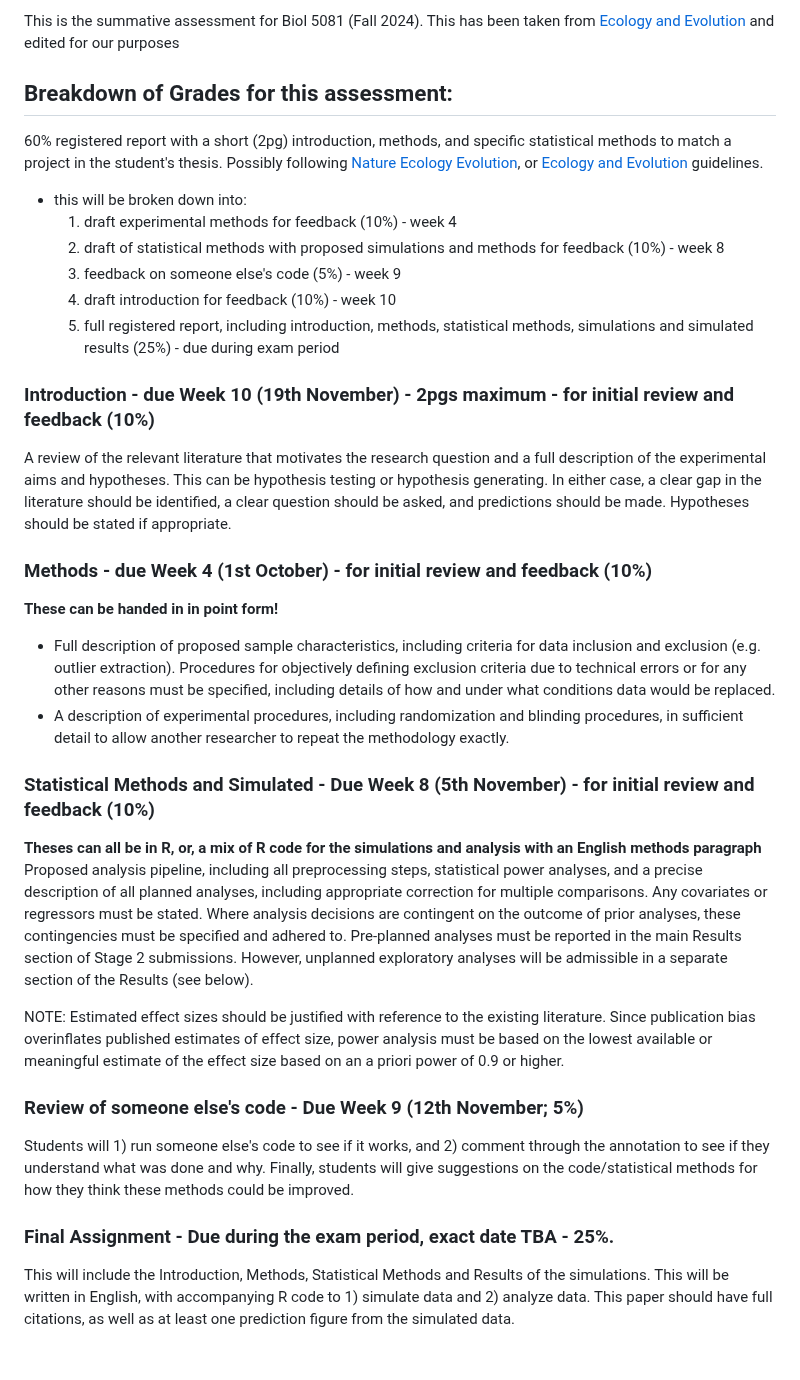
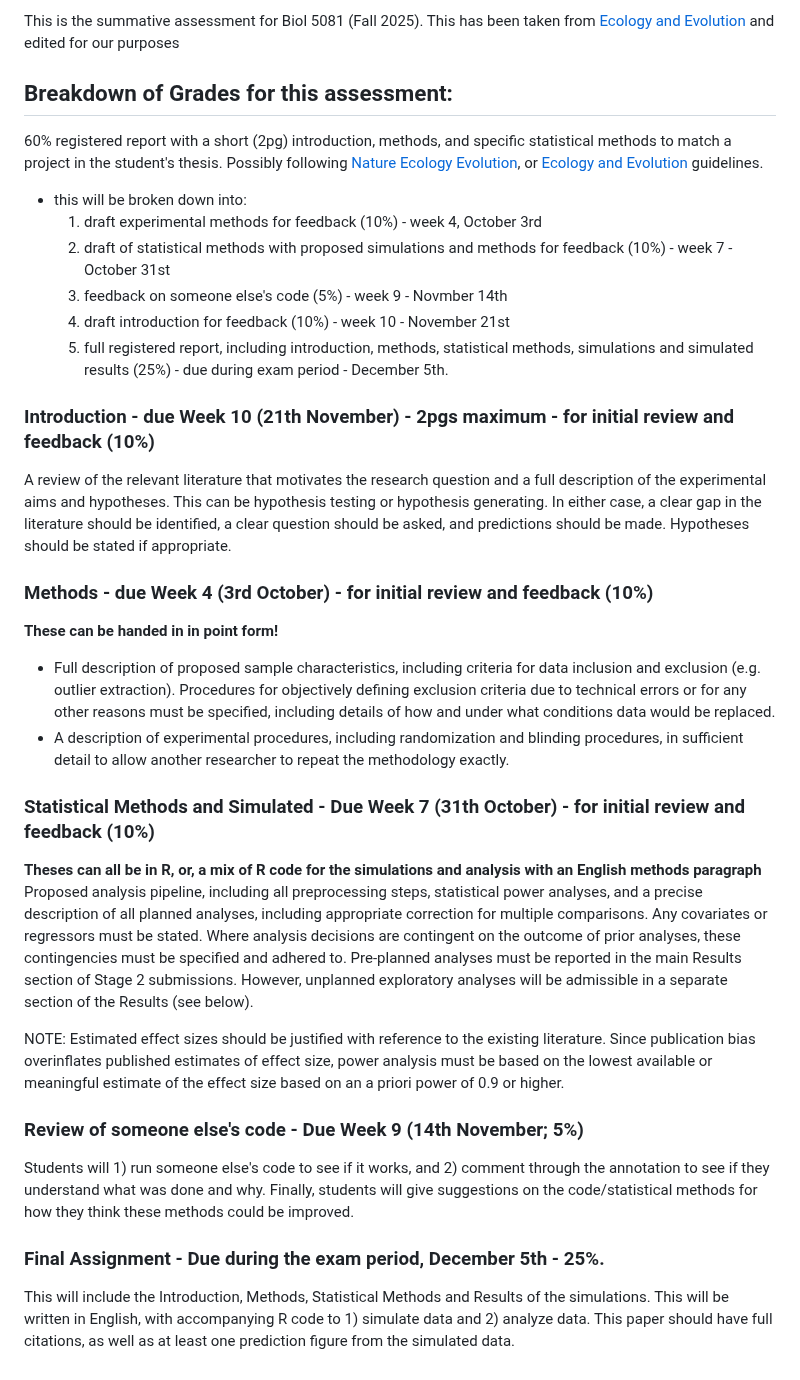
Before and after one commit to erynmcfarlane/GraduateStatsClass, a Markdown page: Registered_Report_Assignment.md, the part around the change. GitHub-like rendering.

Commit message:
Update Registered_Report_Assignment.md
Due dates for F2025

```diff
--- a/Registered_Report_Assignment.md
+++ b/Registered_Report_Assignment.md
@@ -1,37 +1,37 @@
-This is the summative assessment for Biol 5081 (Fall 2024). This has been taken from [Ecology and Evolution](https://onlinelibrary.wiley.com/page/journal/20457758/homepage/registeredreports.html) and edited for our purposes
+This is the summative assessment for Biol 5081 (Fall 2025). This has been taken from [Ecology and Evolution](https://onlinelibrary.wiley.com/page/journal/20457758/homepage/registeredreports.html) and edited for our purposes
 
 ## Breakdown of Grades for this assessment:
 60% registered report with a short (2pg) introduction, methods, and specific statistical methods to match a project in the student's thesis. Possibly following [Nature Ecology Evolution](https://www.nature.com/natecolevol/submission-guidelines/registeredreports), or [Ecology and Evolution](https://onlinelibrary.wiley.com/page/journal/20457758/homepage/registeredreports.html) guidelines.
  - this will be broken down into:
-    1) draft experimental methods for feedback (10%) - week 4
-    2) draft of statistical methods with proposed simulations and methods for feedback (10%) - week 8
-    3) feedback on someone else's code (5%) - week 9
-    4) draft introduction for feedback (10%) - week 10
-   5) full registered report, including introduction, methods, statistical methods, simulations and simulated results (25%) - due during exam period
+    1) draft experimental methods for feedback (10%) - week 4, October 3rd
+    2) draft of statistical methods with proposed simulations and methods for feedback (10%) - week 7 - October 31st
+    3) feedback on someone else's code (5%) - week 9 - Novmber 14th
+    4) draft introduction for feedback (10%) - week 10 - November 21st
+   5) full registered report, including introduction, methods, statistical methods, simulations and simulated results (25%) - due during exam period - December 5th.
 
 
-### Introduction - due Week 10 (19th November) - 2pgs maximum - for initial review and feedback (10%)
+### Introduction - due Week 10 (21th November) - 2pgs maximum - for initial review and feedback (10%)
 
 A review of the relevant literature that motivates the research question and a full description of the experimental aims and hypotheses. This can be hypothesis testing or hypothesis generating. In either case, a clear gap in the literature should be identified, a clear question should be asked, and predictions should be made. Hypotheses should be stated if appropriate.
 
-### Methods - due Week 4 (1st October) - for initial review and feedback (10%)
+### Methods - due Week 4 (3rd October) - for initial review and feedback (10%)
 
 **These can be handed in in point form!**
 
 * Full description of proposed sample characteristics, including criteria for data inclusion and exclusion (e.g. outlier extraction). Procedures for objectively defining exclusion criteria due to technical errors or for any other reasons must be specified, including details of how and under what conditions data would be replaced.
 * A description of experimental procedures, including randomization and blinding procedures, in sufficient detail to allow another researcher to repeat the methodology exactly.
 
-### Statistical Methods and Simulated - Due Week 8 (5th November) - for initial review and feedback (10%)
+### Statistical Methods and Simulated - Due Week 7 (31th October) - for initial review and feedback (10%)
 
 **Theses can all be in R, or, a mix of R code for the simulations and analysis with an English methods paragraph**
 Proposed analysis pipeline, including all preprocessing steps, statistical power analyses, and a precise description of all planned analyses, including appropriate correction for multiple comparisons. Any covariates or regressors must be stated. Where analysis decisions are contingent on the outcome of prior analyses, these contingencies must be specified and adhered to. Pre-planned analyses must be reported in the main Results section of Stage 2 submissions. However, unplanned exploratory analyses will be admissible in a separate section of the Results (see below).
 
 NOTE: Estimated effect sizes should be justified with reference to the existing literature. Since publication bias overinflates published estimates of effect size, power analysis must be based on the lowest available or meaningful estimate of the effect size based on an a priori power of 0.9 or higher.
 
-### Review of someone else's code - Due Week 9 (12th November; 5%)
+### Review of someone else's code - Due Week 9 (14th November; 5%)
 
 Students will 1) run someone else's code to see if it works, and 2) comment through the annotation to see if they understand what was done and why. Finally, students will give suggestions on the code/statistical methods for how they think these methods could be improved.
 
-### Final Assignment - Due during the exam period, exact date TBA - 25%.
+### Final Assignment - Due during the exam period, December 5th - 25%.
 
 This will include the Introduction, Methods, Statistical Methods and Results of the simulations. This will be written in English, with accompanying R code to 1) simulate data and 2) analyze data. This paper should have full citations, as well as at least one prediction figure from the simulated data.
```
